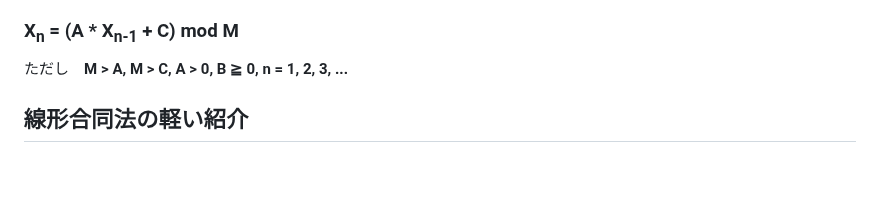
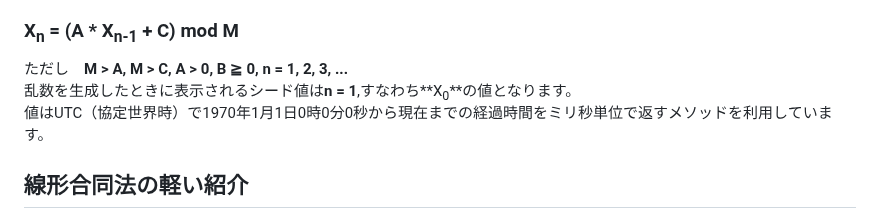
Before and after one commit to akinori205/randomNumMaker, a Markdown page: README.md, the part around the change. GitHub-like rendering; blank space fills up the shorter version.

```diff
--- a/README.md
+++ b/README.md
@@ -11,7 +11,9 @@
 
 ### X<sub>n</sub> = (A * X<sub>n-1</sub> + C) mod M
 
-ただし　**M > A, M > C, A > 0, B ≧ 0, n = 1, 2, 3, ...**
+ただし　**M > A, M > C, A > 0, B ≧ 0, n = 1, 2, 3, ...**<br>
+乱数を生成したときに表示されるシード値は**n = 1**,すなわち**X<sub>0</sub>**の値となります。<br>
+値はUTC（協定世界時）で1970年1月1日0時0分0秒から現在までの経過時間をミリ秒単位で返すメソッドを利用しています。
 
 ## 線形合同法の軽い紹介
 自分自身もあまり深く理解しているわけではないので、ここでは軽い説明だけさせていただきます。<br>
```
